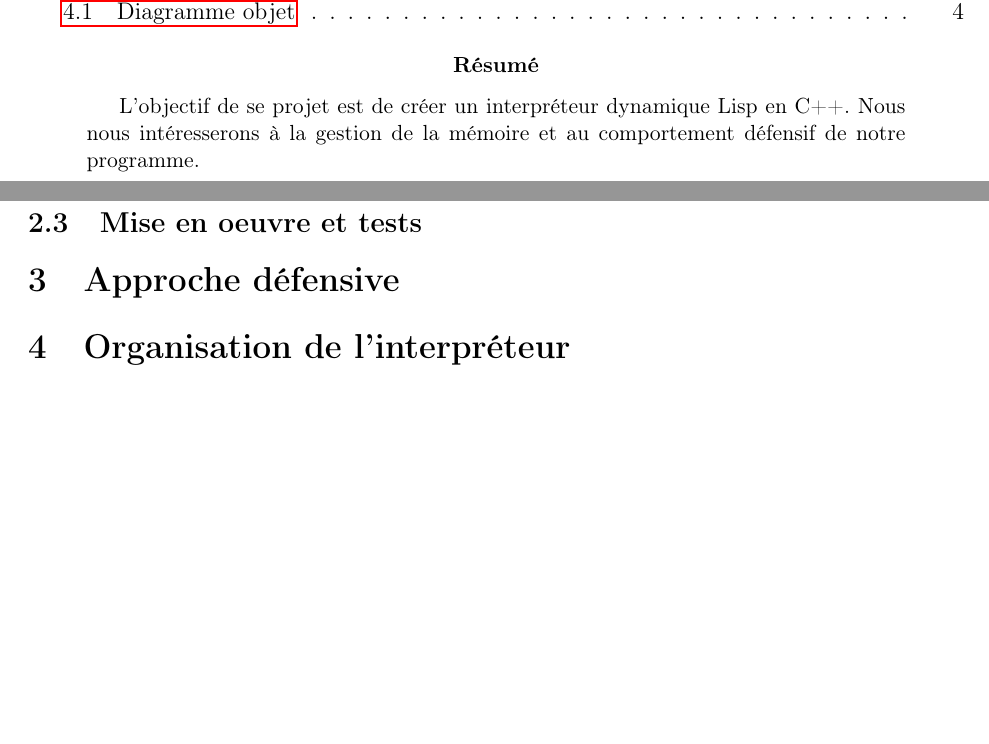
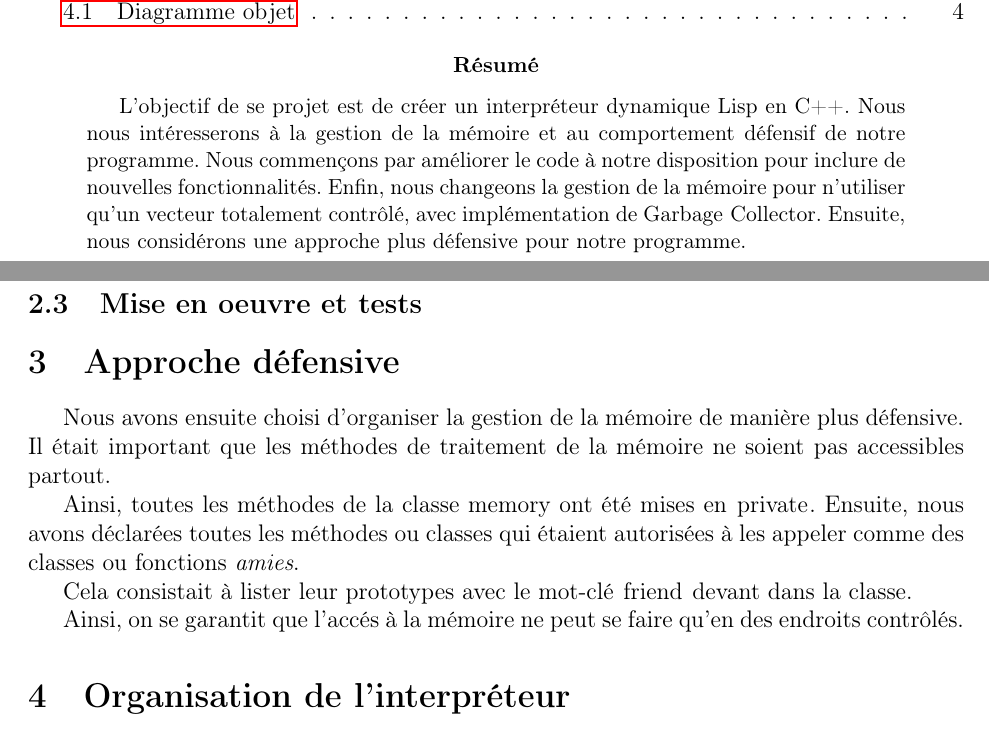
Before and after one commit to Aurele-Barriere/Interprete_Lisp, a LaTeX paper (doc/rapport.tex): two parts of pages 1 and 4 of 4, joined at a grey line, cut so that both start at the same text, the shorter picture padded with empty space. Compiled offline with pdfLaTeX.

Commit message:
explained defensive approach

```diff
--- a/doc/rapport.tex
+++ b/doc/rapport.tex
@@ -20,7 +20,7 @@
 \tableofcontents
 
 \begin{abstract}
-  L'objectif de se projet est de créer un interpréteur dynamique Lisp en C++. Nous nous intéresserons à la gestion de la mémoire et au comportement défensif de notre programme.
+  L'objectif de se projet est de créer un interpréteur dynamique Lisp en C++. Nous nous intéresserons à la gestion de la mémoire et au comportement défensif de notre programme. Nous commençons par améliorer le code à notre disposition pour inclure de nouvelles fonctionnalités. Enfin, nous changeons la gestion de la mémoire pour n'utiliser qu'un vecteur totalement contrôlé, avec implémentation de \code{Garbage Collector}. Ensuite, nous considérons une approche plus défensive pour notre programme.
 \end{abstract}
 \newpage
 
@@ -100,8 +102,16 @@ Ainsi, quand on appellera de nouveau la méthode \code{allocate}, on pourra réu
 \subsection{Mise en oeuvre et tests}
 
 \section{Approche défensive}
+
+Nous avons ensuite choisi d'organiser la gestion de la mémoire de manière plus défensive. Il était important que les méthodes de traitement de la mémoire ne soient pas accessibles partout.
+
+Ainsi, toutes les méthodes de la classe \code{memory} ont été mises en \code{private}. Ensuite, nous avons déclarées toutes les méthodes ou classes qui étaient autorisées à les appeler comme des classes ou fonctions \emph{amies}.
+
+Cela consistait à lister leur prototypes avec le mot-clé \code{friend} devant dans la classe.
+
+Ainsi, on se garantit que l'accés à la mémoire ne peut se faire qu'en des endroits contrôlés.
+
 %object
-%classes amies
 
 \section{Organisation de l'interpréteur}
 
```
Also changed, not shown: doc/rapport.pdf, doc/rapport.tex (4 more changed lines).
